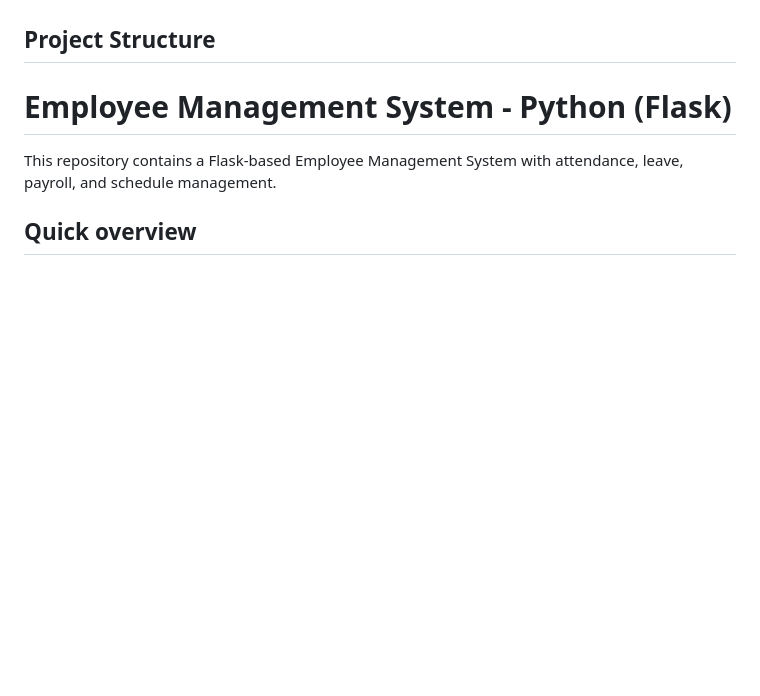
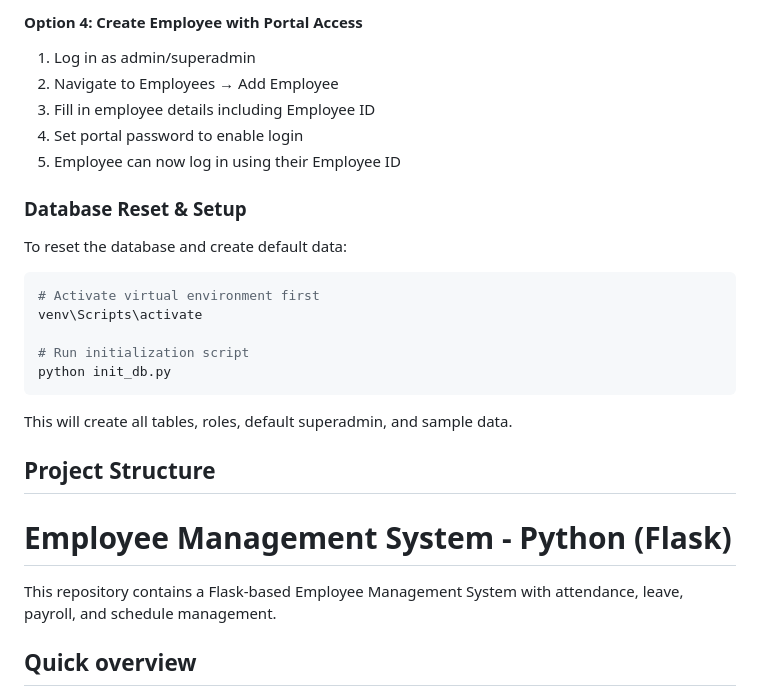
Before and after one commit to vikasprajapat2/HRMS, a Markdown page: README.md, the part around one of its changes. Drawn GitHub-style; blank space fills up the shorter version.

````diff
--- a/README.md
+++ b/README.md
@@ -136,3 +240,22 @@ After setting up, you'll need to create your first user. You can either:
+#### Option 4: Create Employee with Portal Access
+1. Log in as admin/superadmin
+2. Navigate to Employees → Add Employee
+3. Fill in employee details including Employee ID
+4. Set portal password to enable login
+5. Employee can now log in using their Employee ID
+
+### Database Reset & Setup
+
+To reset the database and create default data:
+```bash
+# Activate virtual environment first
+venv\Scripts\activate
+
+# Run initialization script
+python init_db.py
+```
+
+This will create all tables, roles, default superadmin, and sample data.
 
 ## Project Structure
 # Employee Management System - Python (Flask)
````
Also changed, not shown: other parts of README.md (+108 -4 lines).
